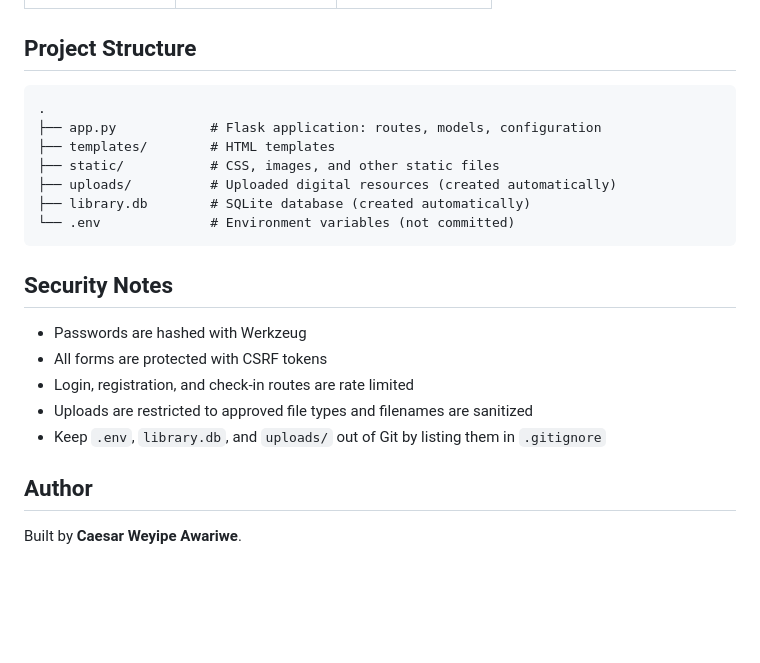
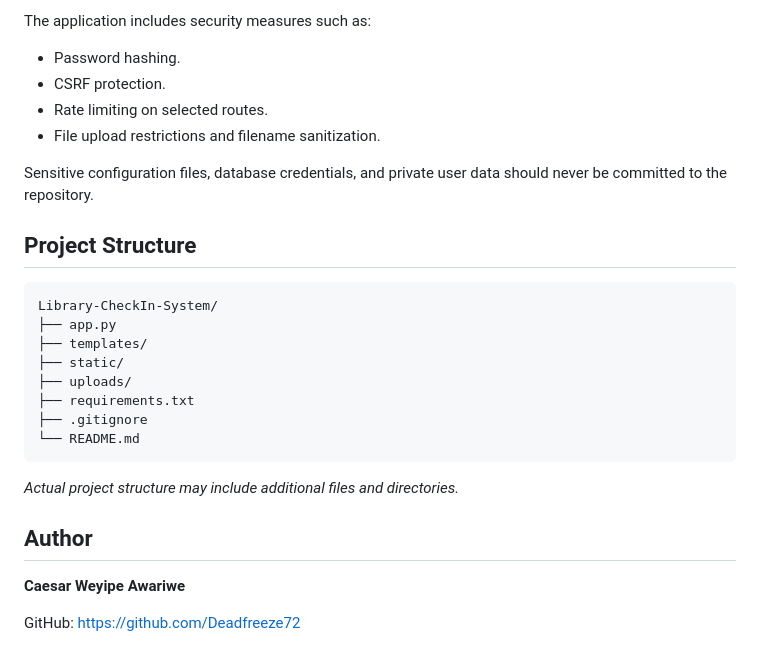
Before and after one commit to Deadfreeze72/Library-CheckIn-System, a Markdown page: README.md, the part around one of its changes. Rendered like a GitHub page; blank space fills up the shorter version.

````diff
--- a/README.md
+++ b/README.md
@@ -118,24 +151,28 @@ student_id,name,course,level
+The application includes security measures such as:
+- Password hashing.
+- CSRF protection.
+- Rate limiting on selected routes.
+- File upload restrictions and filename sanitization.
+
+Sensitive configuration files, database credentials, and private user data should never be committed to the repository.
 
 ## Project Structure
 
-```
-.
-├── app.py            # Flask application: routes, models, configuration
-├── templates/        # HTML templates
-├── static/           # CSS, images, and other static files
-├── uploads/          # Uploaded digital resources (created automatically)
-├── library.db        # SQLite database (created automatically)
-└── .env              # Environment variables (not committed)
+```text
+Library-CheckIn-System/
+├── app.py
+├── templates/
+├── static/
+├── uploads/
+├── requirements.txt
+├── .gitignore
+└── README.md
 ```
 
-## Security Notes
-
-- Passwords are hashed with Werkzeug
-- All forms are protected with CSRF tokens
-- Login, registration, and check-in routes are rate limited
-- Uploads are restricted to approved file types and filenames are sanitized
-- Keep `.env`, `library.db`, and `uploads/` out of Git by listing them in `.gitignore`
+*Actual project structure may include additional files and directories.*
 
 ## Author
 
-Built by **Caesar Weyipe Awariwe**.
+**Caesar Weyipe Awariwe**
+
+GitHub: https://github.com/Deadfreeze72
````
Also changed, not shown: other parts of README.md (+96 -63 lines).
